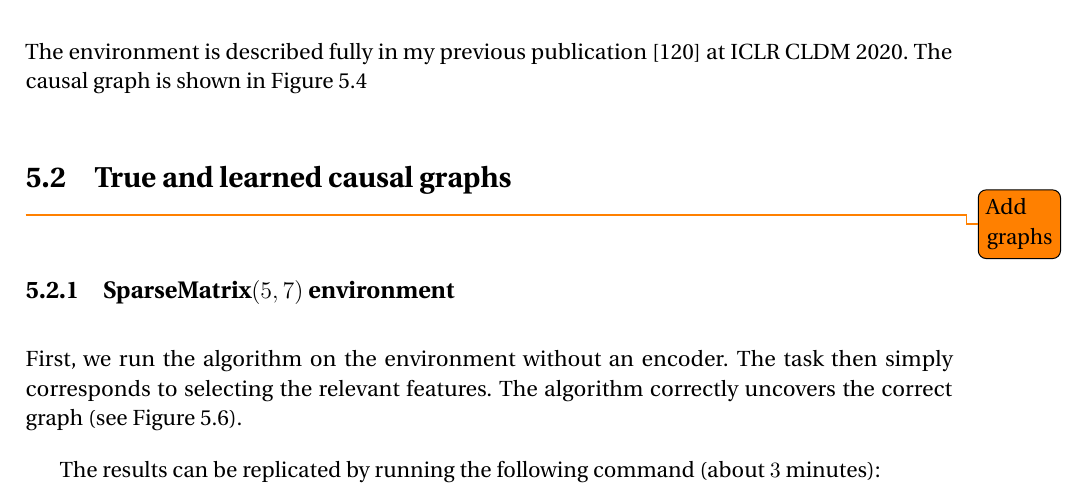
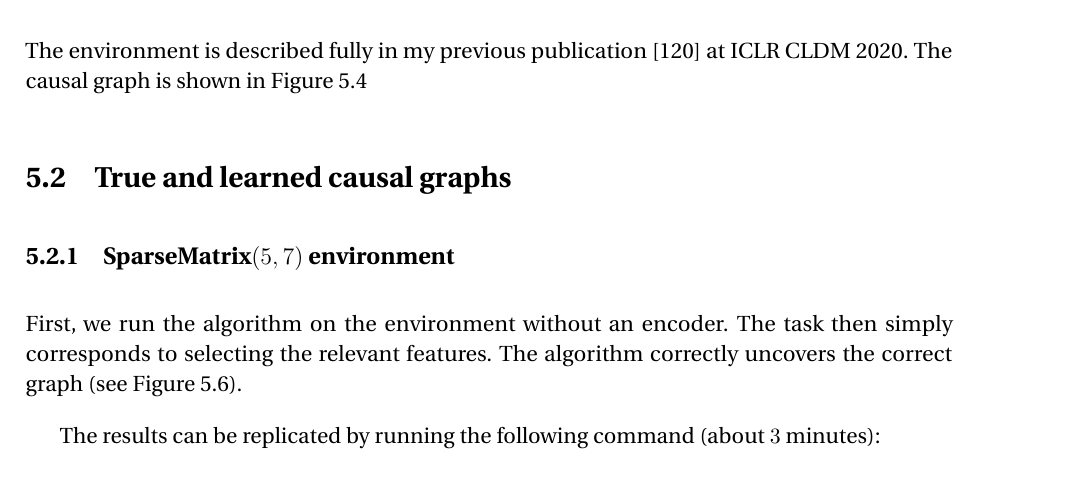
Before and after one commit to sergeivolodin/ms-thesis, a LaTeX thesis (main.tex): part of page 52 of 75 before the commit and part of page 51 of 74 after it, cut so that both start at the same text. Compiled offline with pdfLaTeX.

Commit message:
Remove todos

```diff
--- a/main.tex
+++ b/main.tex
@@ -1199,7 +1197,6 @@ The environment additionally supports rendering observations as images using a l
 The environment is described fully in my previous publication \cite{Volodin2020} at ICLR CLDM 2020. The causal graph is shown in \autoref{fig:envtruekc}
 
 \section{True and learned causal graphs}
-\todo{Add graphs}
 \subsection{SparseMatrix$(5, 7)$ environment}
 First, we run the algorithm on the environment without an encoder. The task then simply corresponds to selecting the relevant features. The algorithm correctly uncovers the correct graph (see \autoref{fig:sm5adaptivelearnedgraph}).
 
```
Also changed, not shown: main.tex (2 more changed lines).
